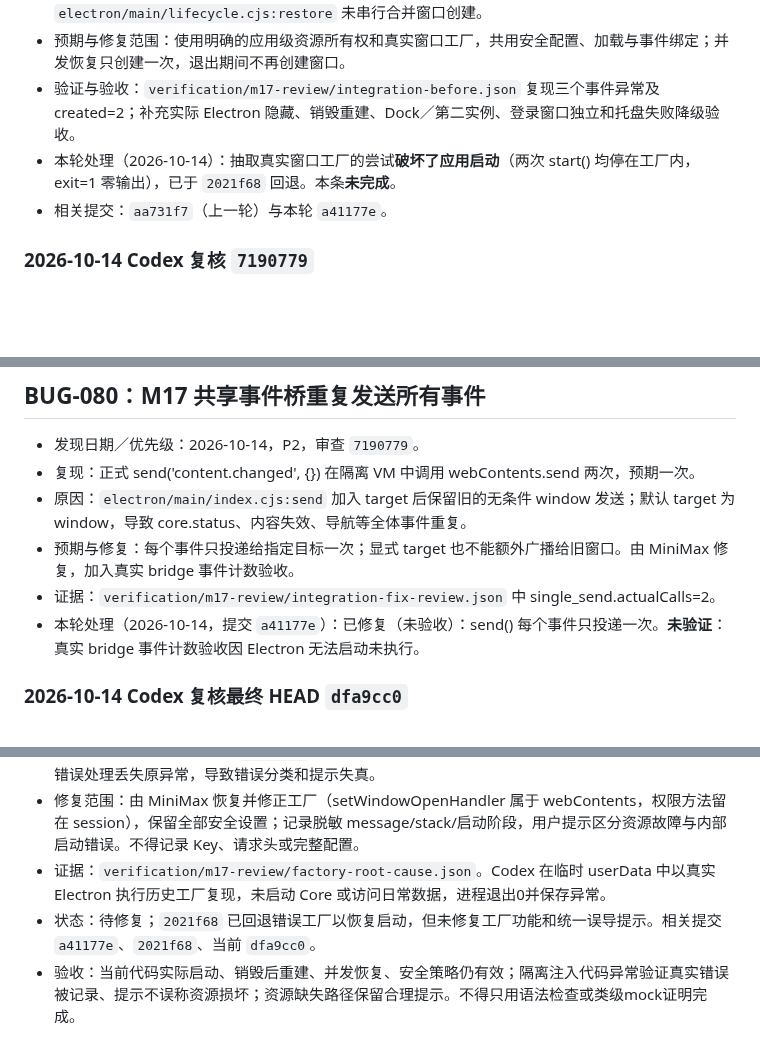
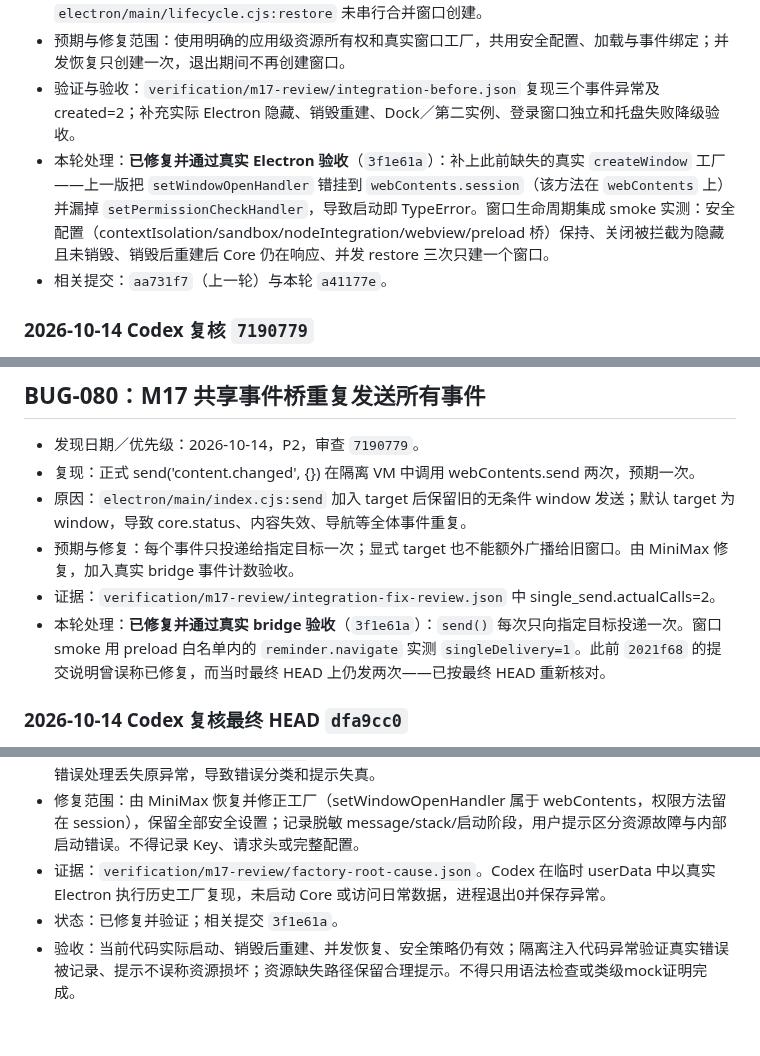
Before and after one commit to melon-bun/SubscribeFlow, a Markdown page: docs/BUG_FIXES.md, 3 parts joined by grey strips. Rendered like a GitHub page; blank space fills up the shorter version.

Commit message:
docs(m17): 按最终 HEAD 3f1e61a 同步 BUG-075/080/082 与模块状态
纠正此前与最终 HEAD 不符的结论：2021f68 的提交说明曾误称 send 单投递已修复，
而当时 HEAD 上仍发两次；现已按 3f1e61a 重新核对并标注真实 Electron 验收证据。
撤回的「环境阻塞」记录保留在 BUG_FIXES，不重写历史证据。

```diff
--- a/docs/BUG_FIXES.md
+++ b/docs/BUG_FIXES.md
@@ -845,7 +845,7 @@
 - 原因与定位：`electron/main/index.cjs:300–312` 顶层回调访问 start 局部 lifecycle/scheduler/tray；注入的 createWindow 没有定义；`electron/main/lifecycle.cjs:restore` 未串行合并窗口创建。
 - 预期与修复范围：使用明确的应用级资源所有权和真实窗口工厂，共用安全配置、加载与事件绑定；并发恢复只创建一次，退出期间不再创建窗口。
 - 验证与验收：`verification/m17-review/integration-before.json` 复现三个事件异常及 created=2；补充实际 Electron 隐藏、销毁重建、Dock／第二实例、登录窗口独立和托盘失败降级验收。
-- 本轮处理（2026-10-14）：抽取真实窗口工厂的尝试**破坏了应用启动**（两次 start() 均停在工厂内，exit=1 零输出），已于 `2021f68` 回退。本条**未完成**。
+- 本轮处理：**已修复并通过真实 Electron 验收**（`3f1e61a`）：补上此前缺失的真实 `createWindow` 工厂——上一版把 `setWindowOpenHandler` 错挂到 `webContents.session`（该方法在 `webContents` 上）并漏掉 `setPermissionCheckHandler`，导致启动即 TypeError。窗口生命周期集成 smoke 实测：安全配置（contextIsolation/sandbox/nodeIntegration/webview/preload 桥）保持、关闭被拦截为隐藏且未销毁、销毁后重建后 Core 仍在响应、并发 restore 三次只建一个窗口。
 - 相关提交：`aa731f7`（上一轮）与本轮 `a41177e`。
 
 ### 2026-10-14 Codex 复核 `7190779`
@@ -923,7 +923,7 @@
 - 原因：`electron/main/index.cjs:send` 加入 target 后保留旧的无条件 window 发送；默认 target 为 window，导致 core.status、内容失效、导航等全体事件重复。
 - 预期与修复：每个事件只投递给指定目标一次；显式 target 也不能额外广播给旧窗口。由 MiniMax 修复，加入真实 bridge 事件计数验收。
 - 证据：`verification/m17-review/integration-fix-review.json` 中 single_send.actualCalls=2。
-- 本轮处理（2026-10-14，提交 `a41177e`）：已修复（未验收）：send() 每个事件只投递一次。**未验证**：真实 bridge 事件计数验收因 Electron 无法启动未执行。
+- 本轮处理：**已修复并通过真实 bridge 验收**（`3f1e61a`）：`send()` 每次只向指定目标投递一次。窗口 smoke 用 preload 白名单内的 `reminder.navigate` 实测 `singleDelivery=1`。此前 `2021f68` 的提交说明曾误称已修复，而当时最终 HEAD 上仍发两次——已按最终 HEAD 重新核对。
 
 ### 2026-10-14 Codex 复核最终 HEAD `dfa9cc0`
 
@@ -967,5 +967,5 @@
 - 原因：抽取工厂时多加一层 `.session`；同时遗漏原有 setPermissionCheckHandler 拒绝策略。顶层错误处理丢失原异常，导致错误分类和提示失真。
 - 修复范围：由 MiniMax 恢复并修正工厂（setWindowOpenHandler 属于 webContents，权限方法留在 session），保留全部安全设置；记录脱敏 message/stack/启动阶段，用户提示区分资源故障与内部启动错误。不得记录 Key、请求头或完整配置。
 - 证据：`verification/m17-review/factory-root-cause.json`。Codex 在临时 userData 中以真实 Electron 执行历史工厂复现，未启动 Core 或访问日常数据，进程退出0并保存异常。
-- 状态：待修复；`2021f68` 已回退错误工厂以恢复启动，但未修复工厂功能和统一误导提示。相关提交 `a41177e`、`2021f68`、当前 `dfa9cc0`。
+- 状态：已修复并验证；相关提交 `3f1e61a`。
 - 验收：当前代码实际启动、销毁后重建、并发恢复、安全策略仍有效；隔离注入代码异常验证真实错误被记录、提示不误称资源损坏；资源缺失路径保留合理提示。不得只用语法检查或类级mock证明完成。
```
